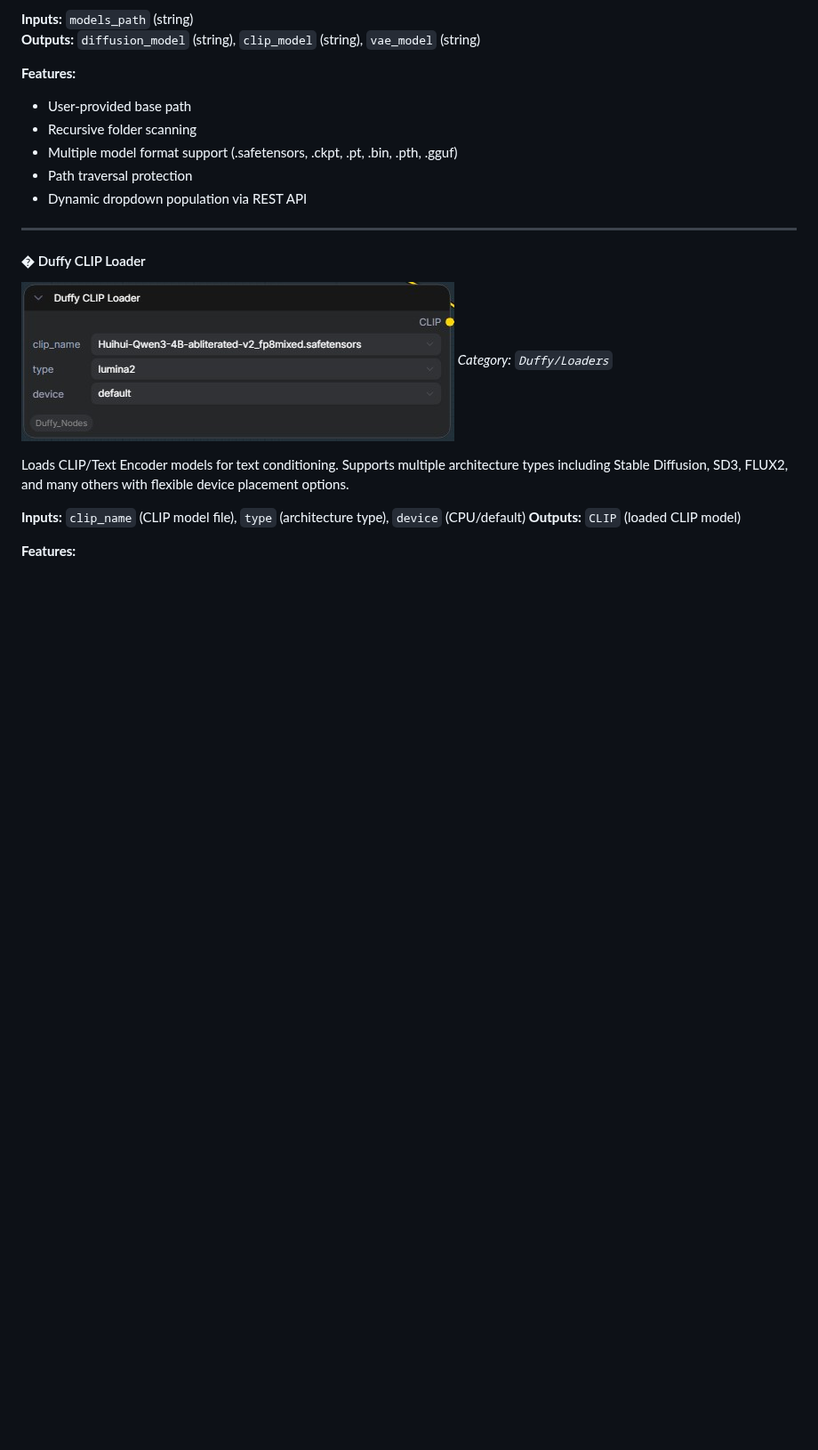
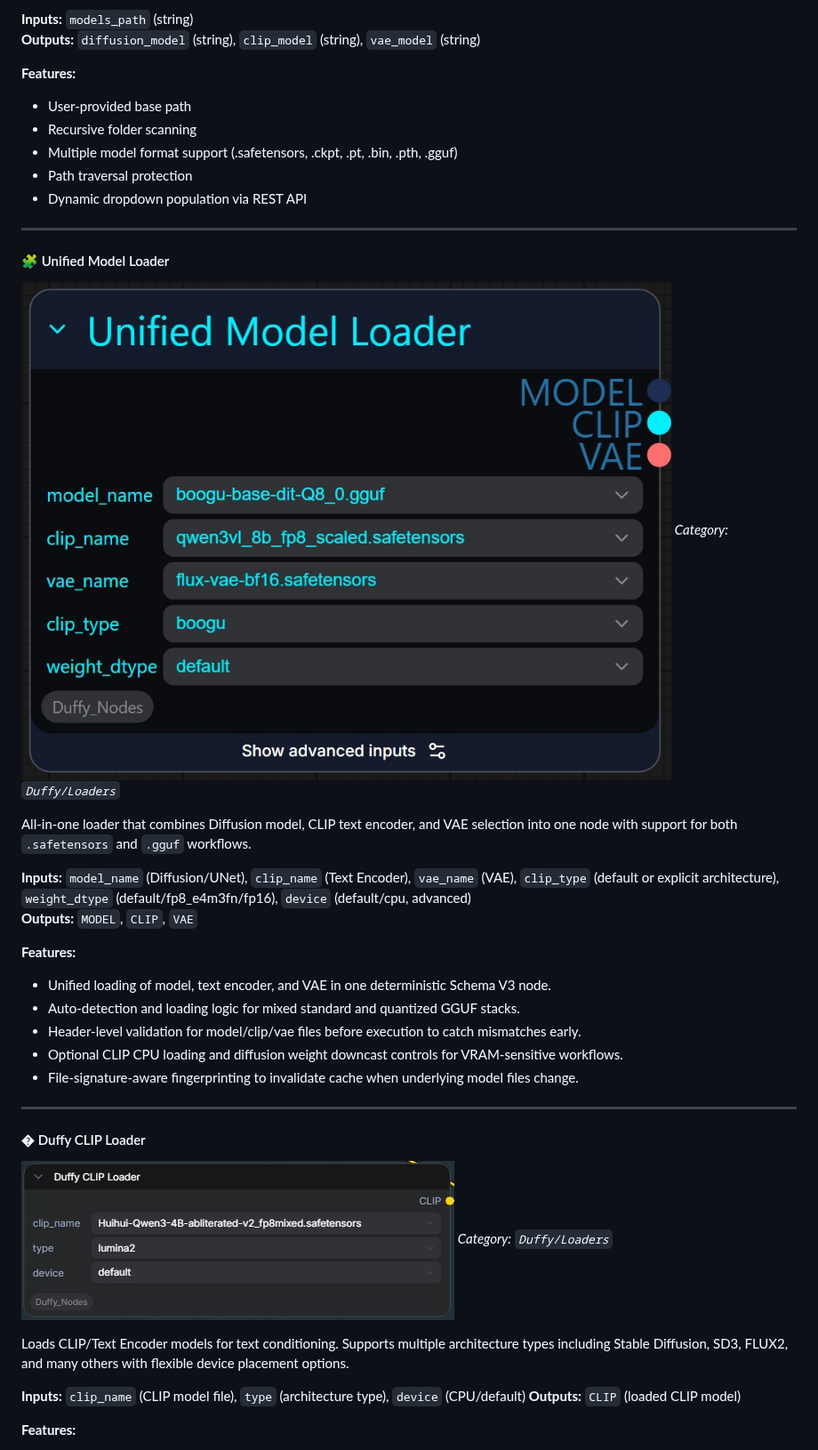
Before and after one commit to elmarkrueger/Duffy_Nodes, a Markdown page: README.md, the part around one of its changes. Shown at 89% size. Drawn GitHub-style; pictures changed too: images/unified_model_loader.jpg (added); blank space fills up the shorter version.

Commit message:
feat: Add Unified Model Loader and Prompt Splitter with detailed documentation and images

```diff
--- a/README.md
+++ b/README.md
@@ -714,6 +714,24 @@ Dynamic model selection interface for Diffusion, CLIP, and VAE models. Scans cus
 
 ---
 
+#### 🧩 Unified Model Loader
+![Unified Model Loader](images/unified_model_loader.jpg)
+*Category: `Duffy/Loaders`*
+
+All-in-one loader that combines Diffusion model, CLIP text encoder, and VAE selection into one node with support for both `.safetensors` and `.gguf` workflows.
+
+**Inputs:** `model_name` (Diffusion/UNet), `clip_name` (Text Encoder), `vae_name` (VAE), `clip_type` (default or explicit architecture), `weight_dtype` (default/fp8_e4m3fn/fp16), `device` (default/cpu, advanced)
+**Outputs:** `MODEL`, `CLIP`, `VAE`
+
+**Features:**
+- Unified loading of model, text encoder, and VAE in one deterministic Schema V3 node.
+- Auto-detection and loading logic for mixed standard and quantized GGUF stacks.
+- Header-level validation for model/clip/vae files before execution to catch mismatches early.
+- Optional CLIP CPU loading and diffusion weight downcast controls for VRAM-sensitive workflows.
+- File-signature-aware fingerprinting to invalidate cache when underlying model files change.
+
+---
+
 #### � Duffy CLIP Loader
 ![Duffy CLIP Loader](images/duffy_clip_loader.jpg)
 *Category: `Duffy/Loaders`*
```
Also changed, not shown: other parts of README.md (+18 -0 lines), CHANGELOG.md (+11 -0 lines), images/prompt_splitter.jpg (added).
